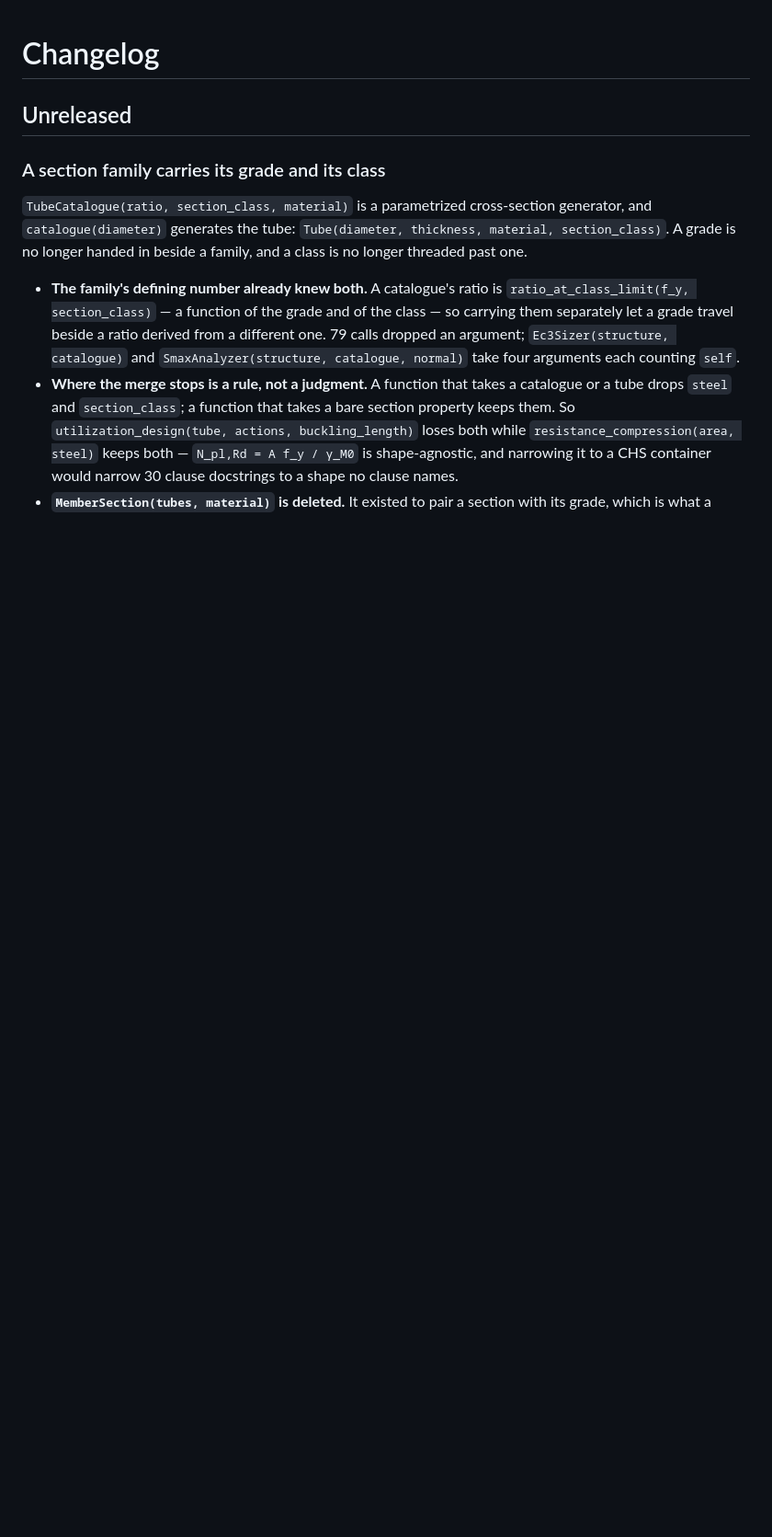
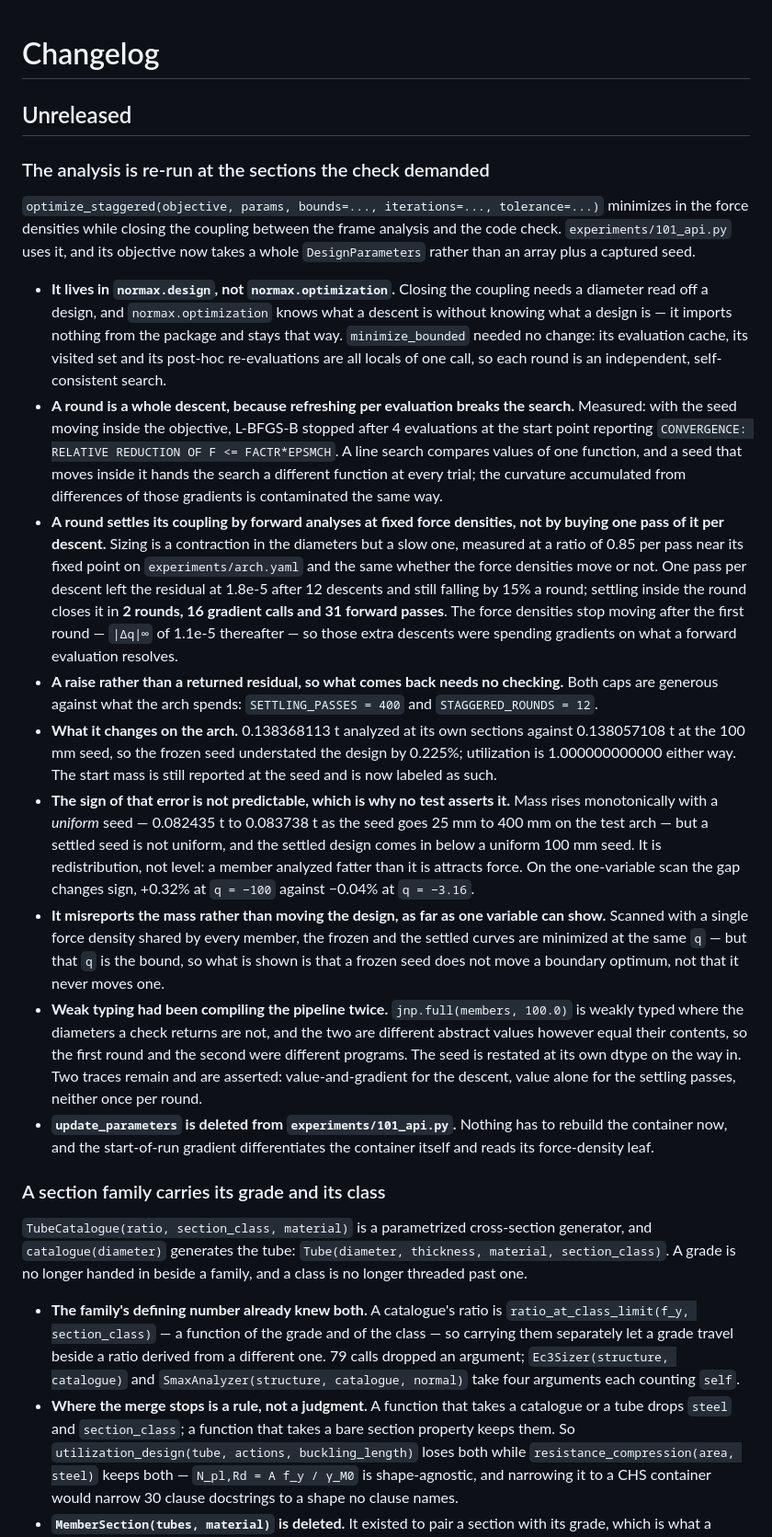
Before and after one commit to arpastrana/normax, a Markdown page: CHANGELOG.md, the part around the change. Shown at 92% size. Rendered like a GitHub page; blank space fills up the shorter version.

Commit message:
[Docs] Record the coupling the staggered search closes

```diff
--- a/CHANGELOG.md
+++ b/CHANGELOG.md
@@ -1,6 +1,64 @@
 # Changelog
 
 ## Unreleased
+
+### The analysis is re-run at the sections the check demanded
+
+`optimize_staggered(objective, params, bounds=..., iterations=..., tolerance=...)`
+minimizes in the force densities while closing the coupling between the frame
+analysis and the code check. `experiments/101_api.py` uses it, and its objective
+now takes a whole `DesignParameters` rather than an array plus a captured seed.
+
+- **It lives in `normax.design`, not `normax.optimization`.** Closing the coupling
+  needs a diameter read off a design, and `normax.optimization` knows what a
+  descent is without knowing what a design is — it imports nothing from the
+  package and stays that way. `minimize_bounded` needed no change: its evaluation
+  cache, its visited set and its post-hoc re-evaluations are all locals of one
+  call, so each round is an independent, self-consistent search.
+- **A round is a whole descent, because refreshing per evaluation breaks the
+  search.** Measured: with the seed moving inside the objective, L-BFGS-B stopped
+  after 4 evaluations at the start point reporting `CONVERGENCE: RELATIVE
+  REDUCTION OF F <= FACTR*EPSMCH`. A line search compares values of one function,
+  and a seed that moves inside it hands the search a different function at every
+  trial; the curvature accumulated from differences of those gradients is
+  contaminated the same way.
+- **A round settles its coupling by forward analyses at fixed force densities,
+  not by buying one pass of it per descent.** Sizing is a contraction in the
+  diameters but a slow one, measured at a ratio of 0.85 per pass near its fixed
+  point on `experiments/arch.yaml` and the same whether the force densities move
+  or not. One pass per descent left the residual at 1.8e-5 after 12 descents and
+  still falling by 15% a round; settling inside the round closes it in **2 rounds,
+  16 gradient calls and 31 forward passes**. The force densities stop moving after
+  the first round — `|Δq|∞` of 1.1e-5 thereafter — so those extra descents were
+  spending gradients on what a forward evaluation resolves.
+- **A raise rather than a returned residual, so what comes back needs no
+  checking.** Both caps are generous against what the arch spends:
+  `SETTLING_PASSES = 400` and `STAGGERED_ROUNDS = 12`.
+- **What it changes on the arch.** 0.138368113 t analyzed at its own sections
+  against 0.138057108 t at the 100 mm seed, so the frozen seed understated the
+  design by 0.225%; utilization is 1.000000000000 either way. The start mass is
+  still reported at the seed and is now labeled as such.
+- **The sign of that error is not predictable, which is why no test asserts it.**
+  Mass rises monotonically with a *uniform* seed — 0.082435 t to 0.083738 t as the
+  seed goes 25 mm to 400 mm on the test arch — but a settled seed is not uniform,
+  and the settled design comes in below a uniform 100 mm seed. It is
+  redistribution, not level: a member analyzed fatter than it is attracts force.
+  On the one-variable scan the gap changes sign, +0.32% at `q = −100` against
+  −0.04% at `q = −3.16`.
+- **It misreports the mass rather than moving the design, as far as one variable
+  can show.** Scanned with a single force density shared by every member, the
+  frozen and the settled curves are minimized at the same `q` — but that `q` is
+  the bound, so what is shown is that a frozen seed does not move a boundary
+  optimum, not that it never moves one.
+- **Weak typing had been compiling the pipeline twice.** `jnp.full(members,
+  100.0)` is weakly typed where the diameters a check returns are not, and the two
+  are different abstract values however equal their contents, so the first round
+  and the second were different programs. The seed is restated at its own dtype on
+  the way in. Two traces remain and are asserted: value-and-gradient for the
+  descent, value alone for the settling passes, neither once per round.
+- **`update_parameters` is deleted from `experiments/101_api.py`.** Nothing has to
+  rebuild the container now, and the start-of-run gradient differentiates the
+  container itself and reads its force-density leaf.
 
 ### A section family carries its grade and its class
 
```
